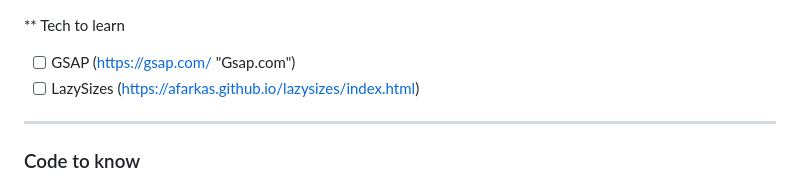
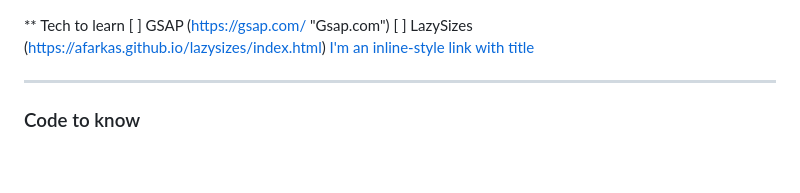
Before and after one commit to aksellsor/tools, a Markdown page: readme.md, the part around the change. Rendered like a GitHub page; blank space fills up the shorter version.

```diff
--- a/readme.md
+++ b/readme.md
@@ -1,6 +1,7 @@
 ** Tech to learn
-- [ ] GSAP (https://gsap.com/ "Gsap.com")
-- [ ] LazySizes (https://afarkas.github.io/lazysizes/index.html)
+[ ] GSAP (https://gsap.com/ "Gsap.com")
+[ ] LazySizes (https://afarkas.github.io/lazysizes/index.html)
+[I'm an inline-style link with title](https://www.google.com "Google's Homepage")
 
 ***
 ### Code to know
```
